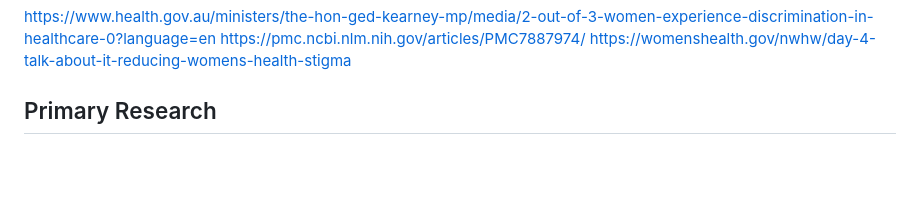
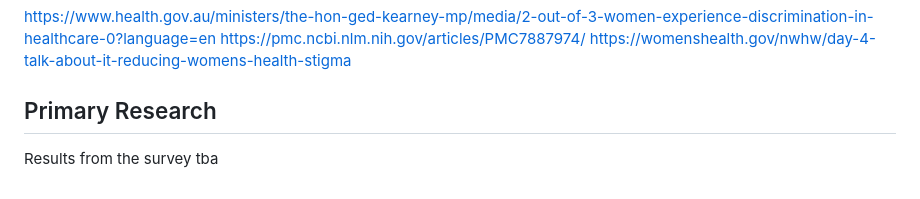
Before and after one commit to lynylyn/10CT-WebApp-Project, a Markdown page: documentation.md, the part around the change. Drawn GitHub-style; blank space fills up the shorter version.

Commit message:
Slight edits
Small edits - mostly worked on wireframes

```diff
--- a/documentation.md
+++ b/documentation.md
@@ -72,3 +72,4 @@ https://pmc.ncbi.nlm.nih.gov/articles/PMC7887974/
 https://womenshealth.gov/nwhw/day-4-talk-about-it-reducing-womens-health-stigma
 
 ## Primary Research
+Results from the survey tba
```
